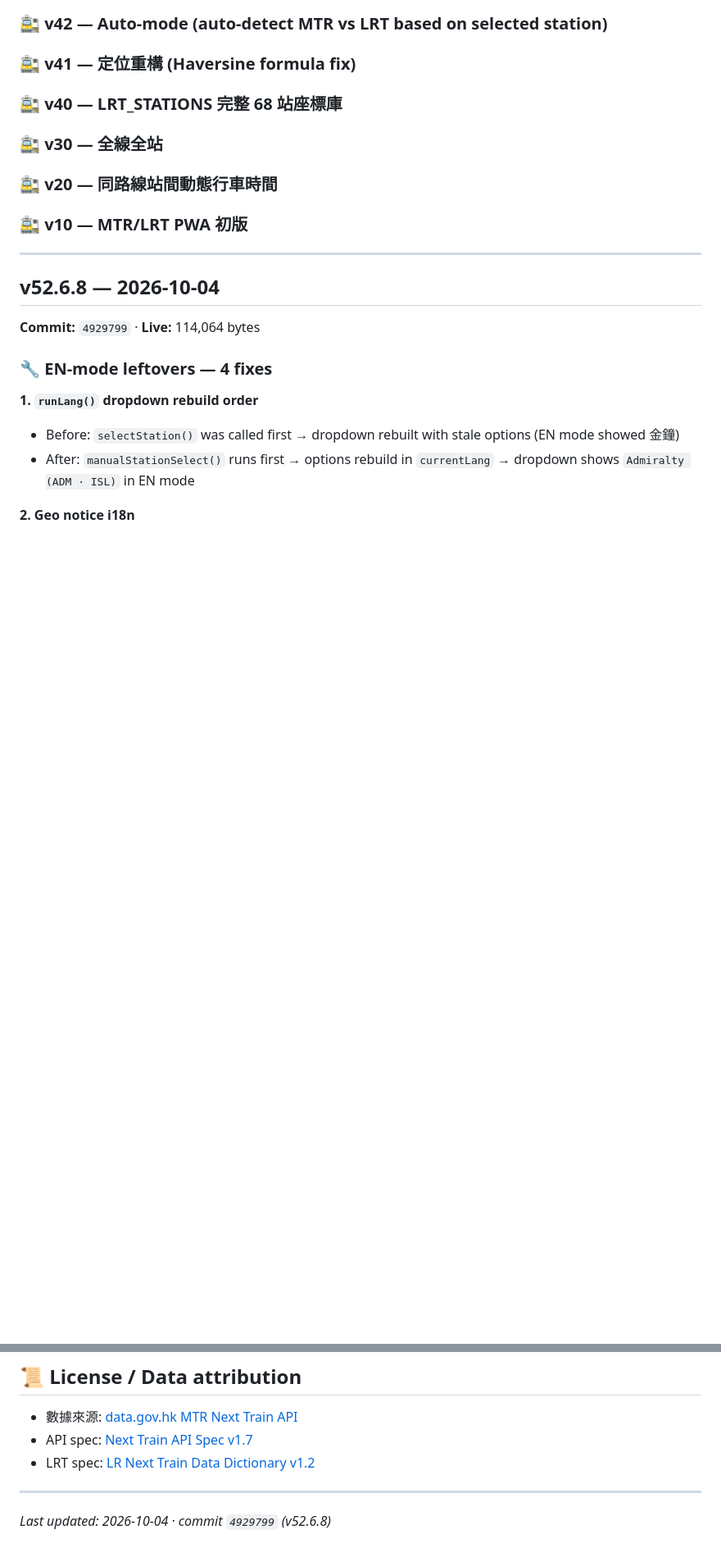
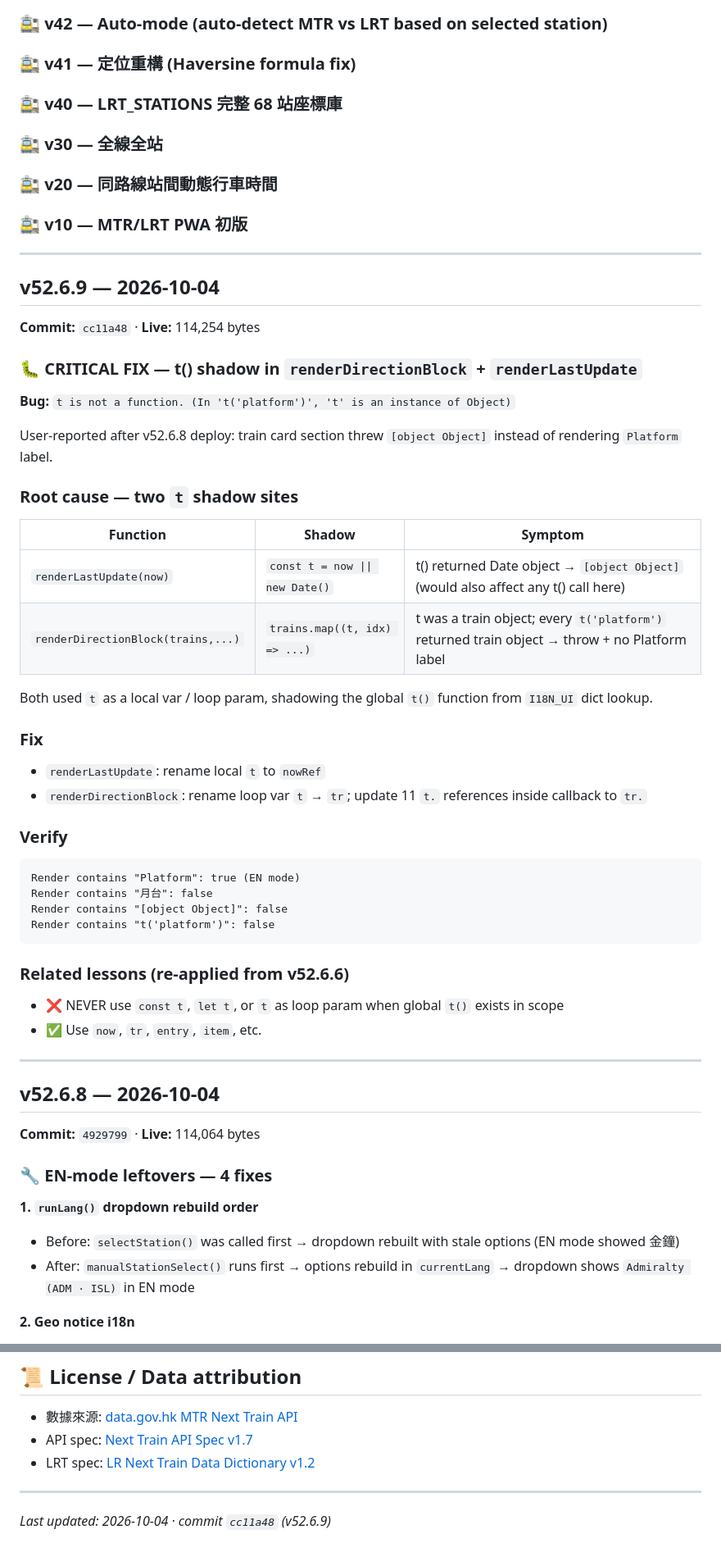
Before and after one commit to iceninye/mtr-app, a Markdown page: CHANGELOG.md, 2 parts joined by grey strips. Shown at 82% size. Drawn GitHub-style; blank space fills up the shorter version.

Commit message:
v52.6.9: CHANGELOG entry

````diff
--- a/CHANGELOG.md
+++ b/CHANGELOG.md
@@ -105,6 +105,42 @@
 ### 🚉 v30 — 全線全站
 ### 🚉 v20 — 同路線站間動態行車時間
 ### 🚉 v10 — MTR/LRT PWA 初版
+
+---
+
+## v52.6.9 — 2026-10-04
+**Commit:** `cc11a48` · **Live:** 114,254 bytes
+
+### 🐛 CRITICAL FIX — t() shadow in `renderDirectionBlock` + `renderLastUpdate`
+
+**Bug:** `t is not a function. (In 't('platform')', 't' is an instance of Object)`
+
+User-reported after v52.6.8 deploy: train card section threw `[object Object]` instead of rendering `Platform` label.
+
+### Root cause — two `t` shadow sites
+
+| Function | Shadow | Symptom |
+|---|---|---|
+| `renderLastUpdate(now)` | `const t = now \|\| new Date()` | t() returned Date object → `[object Object]` (would also affect any t() call here) |
+| `renderDirectionBlock(trains,...)` | `trains.map((t, idx) => ...)` | t was a train object; every `t('platform')` returned train object → throw + no Platform label |
+
+Both used `t` as a local var / loop param, shadowing the global `t()` function from `I18N_UI` dict lookup.
+
+### Fix
+- `renderLastUpdate`: rename local `t` to `nowRef`
+- `renderDirectionBlock`: rename loop var `t` → `tr`; update 11 `t.` references inside callback to `tr.`
+
+### Verify
+```
+Render contains "Platform": true (EN mode)
+Render contains "月台": false
+Render contains "[object Object]": false
+Render contains "t('platform')": false
+```
+
+### Related lessons (re-applied from v52.6.6)
+- ❌ NEVER use `const t`, `let t`, or `t` as loop param when global `t()` exists in scope
+- ✅ Use `now`, `tr`, `entry`, `item`, etc.
 
 ---
 
@@ -366,4 +402,4 @@ mtr-app **冇後端**, 所有 API calls 喺 client-side 直接 call `https://rt.
 
 ---
 
-*Last updated: 2026-10-04 · commit `4929799` (v52.6.8)*
+*Last updated: 2026-10-04 · commit `cc11a48` (v52.6.9)*
````
